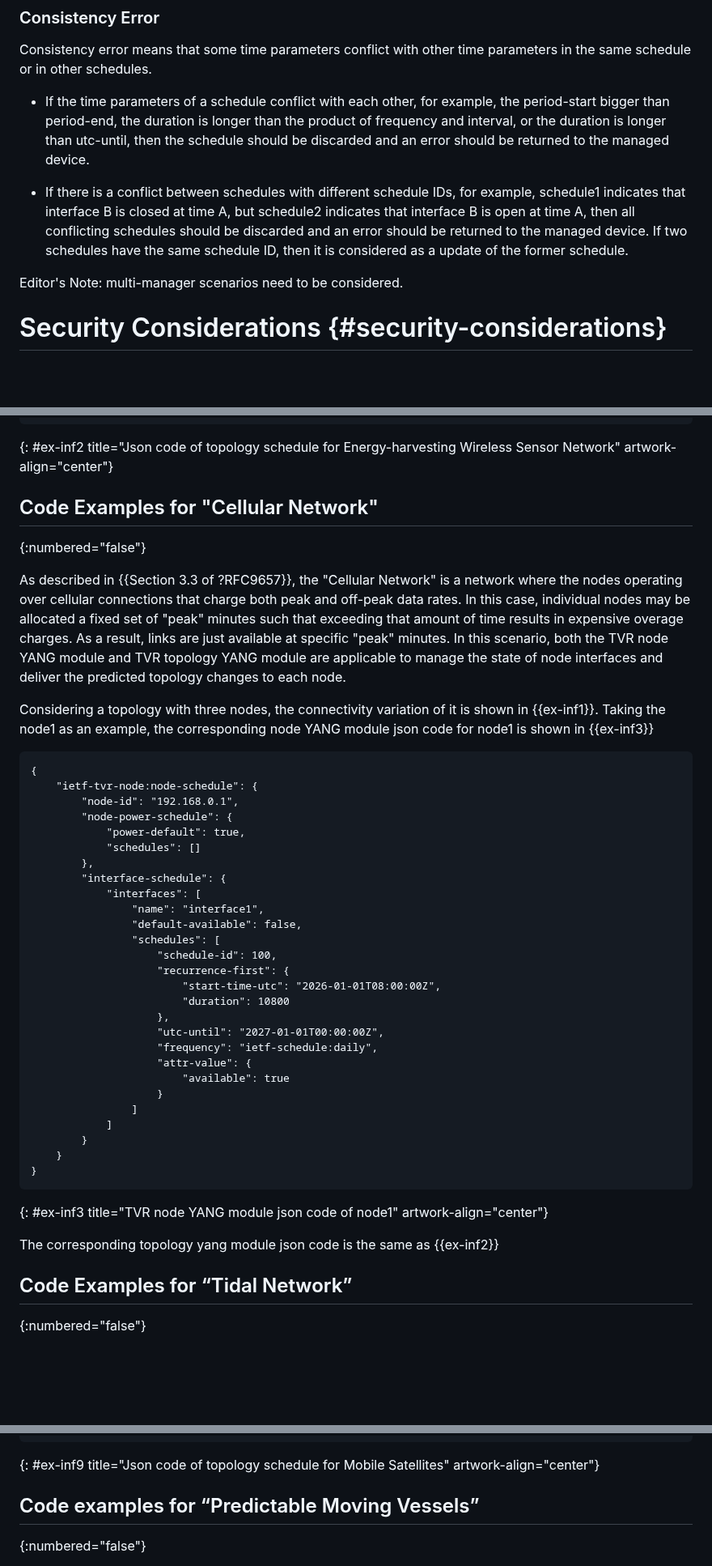
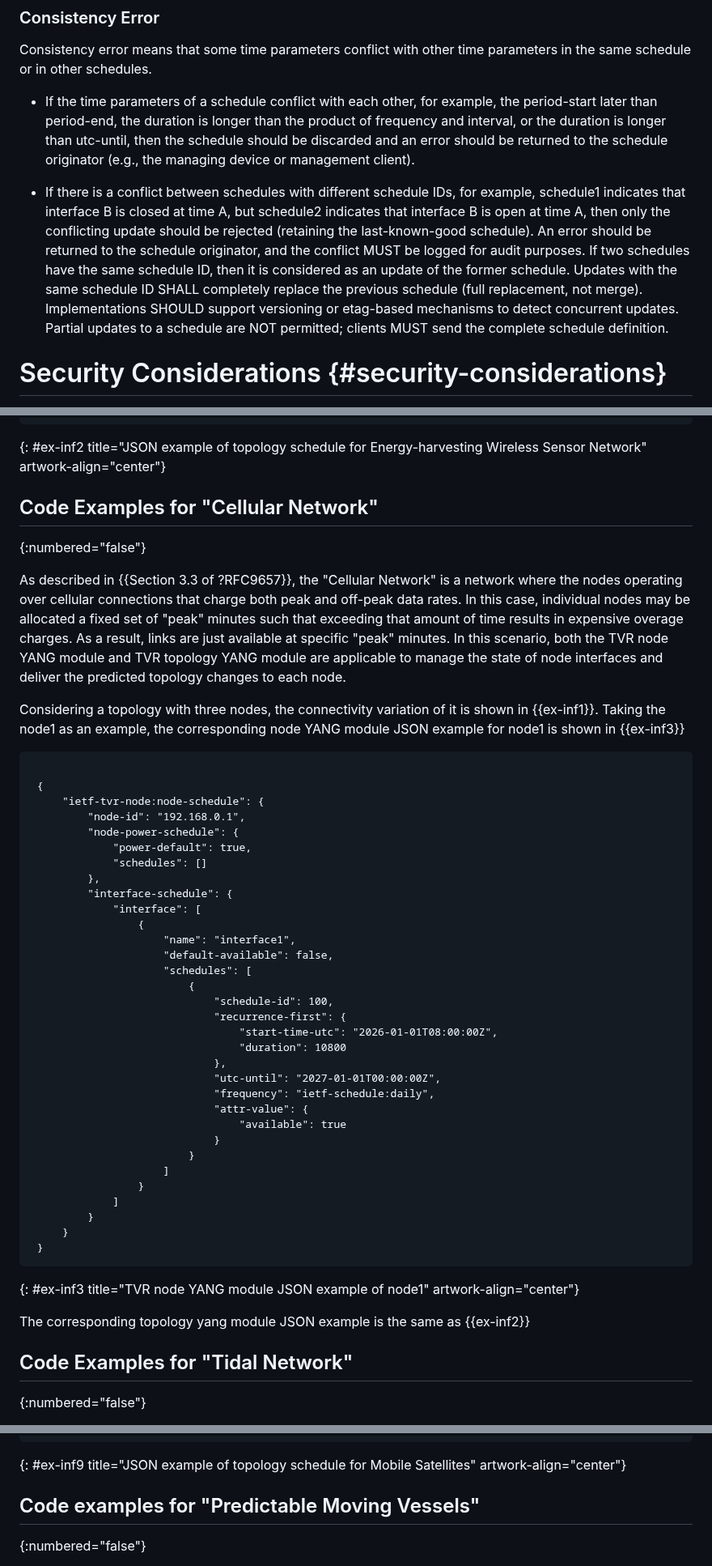
Before and after one commit to zhangli-abcd/TVR-Applicability, a Markdown page: draft-zdm-tvr-applicability.md, 3 parts joined by grey strips. Shown at 81% size. Drawn GitHub-style; blank space fills up the shorter version.

```diff
--- a/draft-zdm-tvr-applicability.md
+++ b/draft-zdm-tvr-applicability.md
@@ -535,16 +548,17 @@ to the managed device after time synchronization is finished.
 
 Consistency error means that some time parameters conflict with other time parameters in the same schedule or in other schedules.
 
-- If the time parameters of a schedule conflict with each other, for example, the period-start bigger than period-end,
+- If the time parameters of a schedule conflict with each other, for example, the period-start later than period-end,
 the duration is longer than the product of frequency and interval, or the duration is longer than utc-until, then the schedule
-should be discarded and an error should be returned to the managed device.
-
+should be discarded and an error should be returned to the schedule originator (e.g., the managing device or management client).
 
 - If there is a conflict between schedules with different schedule IDs, for example, schedule1 indicates that interface B is closed at time A, but
-schedule2 indicates that interface B is open at time A, then all conflicting schedules should be discarded and an error
-should be returned to the managed device. If two schedules have the same schedule ID, then it is considered as a update of the former schedule.
-
-Editor's Note: multi-manager scenarios need to be considered.
+schedule2 indicates that interface B is open at time A, then only the conflicting update should be rejected (retaining the last-known-good schedule).
+An error should be returned to the schedule originator, and the conflict MUST be
+logged for audit purposes.
+If two schedules have the same schedule ID, then it is considered as an update of the former schedule. Updates with the same schedule ID SHALL completely replace the previous schedule (full replacement, not merge).
+Implementations SHOULD support versioning or etag-based mechanisms to detect concurrent updates.
+Partial updates to a schedule are NOT permitted; clients MUST send the complete schedule definition.
 
 # Security Considerations {#security-considerations}
 
@@ -780,7 +831,7 @@ The corresponding json example is shown in {{ex-inf2}}.
     }
 }
 ~~~
-{: #ex-inf2 title="Json code of topology schedule for Energy-harvesting Wireless Sensor Network" artwork-align="center"}
+{: #ex-inf2 title="JSON example of topology schedule for Energy-harvesting Wireless Sensor Network" artwork-align="center"}
 
 ## Code Examples for "Cellular Network"
 {:numbered="false"}
@@ -793,42 +844,47 @@ In this scenario, both the TVR node YANG module and TVR topology YANG module are
 interfaces and deliver the predicted topology changes to each node.
 
 Considering a topology with three nodes, the connectivity variation of it is shown in {{ex-inf1}}. Taking the node1 as an
-example, the corresponding node YANG module json code for node1 is shown in {{ex-inf3}}
+example, the corresponding node YANG module JSON example for node1 is shown in {{ex-inf3}}
 
 ~~~
-{
-    "ietf-tvr-node:node-schedule": {
-        "node-id": "192.168.0.1",
-        "node-power-schedule": {
-            "power-default": true,
-            "schedules": []
-        },
-        "interface-schedule": {
-            "interfaces": [
-                "name": "interface1",
-                "default-available": false,
-                "schedules": [
-                    "schedule-id": 100,
-                    "recurrence-first": {
-                        "start-time-utc": "2026-01-01T08:00:00Z",
-                        "duration": 10800
-                    },
-                    "utc-until": "2027-01-01T00:00:00Z",
-                    "frequency": "ietf-schedule:daily",
-                    "attr-value": {
-                        "available": true
-                    }
-                ]
-            ]
-        }
-    }
-}
+
+ {
+     "ietf-tvr-node:node-schedule": {
+         "node-id": "192.168.0.1",
+         "node-power-schedule": {
+             "power-default": true,
+             "schedules": []
+         },
+         "interface-schedule": {
+             "interface": [
+                 {
+                     "name": "interface1",
+                     "default-available": false,
+                     "schedules": [
+                         {
+                             "schedule-id": 100,
+                             "recurrence-first": {
+                                 "start-time-utc": "2026-01-01T08:00:00Z",
+                                 "duration": 10800
+                             },
+                             "utc-until": "2027-01-01T00:00:00Z",
+                             "frequency": "ietf-schedule:daily",
+                             "attr-value": {
+                                 "available": true
+                             }
+                         }
+                     ]
+                 }
+             ]
+         }
+     }
+ }
 ~~~
-{: #ex-inf3 title="TVR node YANG module json code of node1" artwork-align="center"}
+{: #ex-inf3 title="TVR node YANG module JSON example of node1" artwork-align="center"}
 
-The corresponding topology yang module json code is the same as {{ex-inf2}}
+The corresponding topology yang module JSON example is the same as {{ex-inf2}}
 
-## Code Examples for “Tidal Network”
+## Code Examples for "Tidal Network"
 {:numbered="false"}
 
 As described in {{Section 3.4 of ?RFC9657}}, the "Tidal Network" is a network where traffic volume undergoes significant
@@ -1193,10 +1257,9 @@ then the corresponding topology YANG module json code is shown in {{ex-inf9}}.
     }
 }
 ~~~
-{: #ex-inf9 title="Json code of topology schedule for Mobile Satellites" artwork-align="center"}
+{: #ex-inf9 title="JSON example of topology schedule for Mobile Satellites" artwork-align="center"}
 
-
-## Code examples for “Predictable Moving Vessels”
+## Code examples for "Predictable Moving Vessels"
 {:numbered="false"}
 
 As described in {{Section 4.4 of !RFC9657}}, the "Predictable Moving Vessels" involves the movement of vessels with
```
Also changed, not shown: other parts of draft-zdm-tvr-applicability.md (+173 -115 lines).
